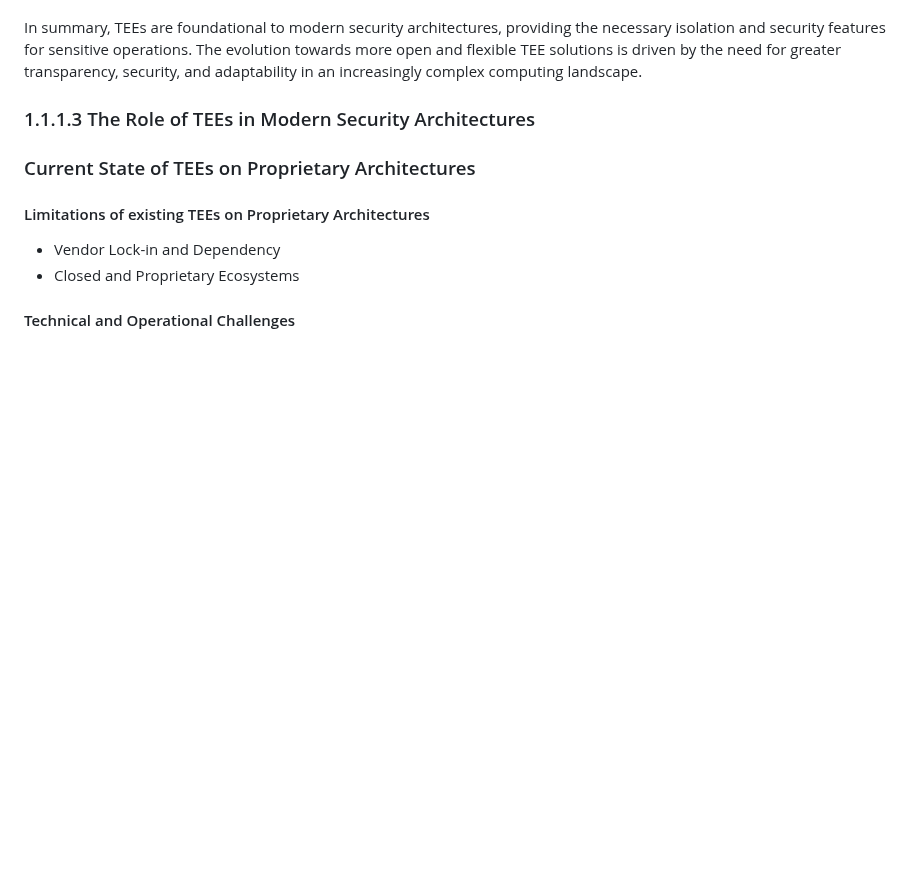
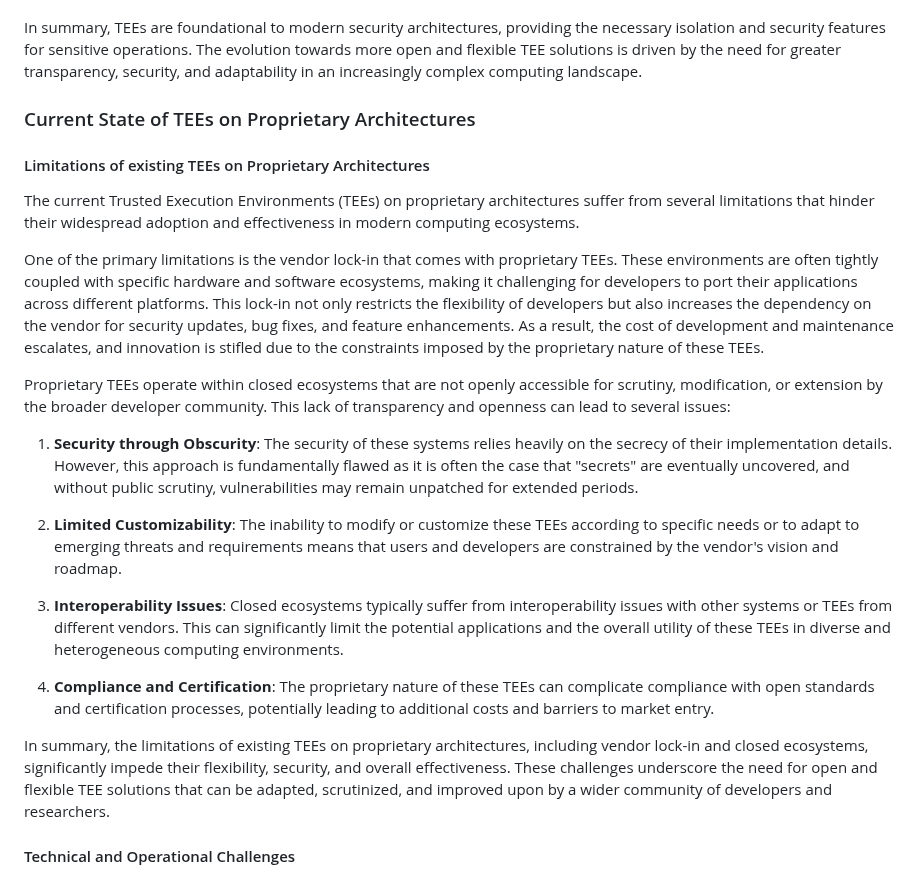
Before and after one commit to tlucanti/diploma, a Markdown page: maga/ch1.md, the part around the change. Drawn GitHub-style; blank space fills up the shorter version.

```diff
--- a/maga/ch1.md
+++ b/maga/ch1.md
@@ -32,11 +32,25 @@
    Furthermore, as computing environments become increasingly heterogeneous and multi-core, there is a growing need for TEEs that can efficiently support these architectures. The ability to manage and secure diverse computing resources is becoming essential for maintaining the overall security posture of modern systems.
 
    In summary, TEEs are foundational to modern security architectures, providing the necessary isolation and security features for sensitive operations. The evolution towards more open and flexible TEE solutions is driven by the need for greater transparency, security, and adaptability in an increasingly complex computing landscape.
-### 1.1.1.3 The Role of TEEs in Modern Security Architectures
+
   ### Current State of TEEs on Proprietary Architectures
    #### Limitations of existing TEEs on Proprietary Architectures
-   - Vendor Lock-in and Dependency
-   - Closed and Proprietary Ecosystems
+   The current Trusted Execution Environments (TEEs) on proprietary architectures suffer from several limitations that hinder their widespread adoption and effectiveness in modern computing ecosystems.
+
+   One of the primary limitations is the vendor lock-in that comes with proprietary TEEs. These environments are often tightly coupled with specific hardware and software ecosystems, making it challenging for developers to port their applications across different platforms. This lock-in not only restricts the flexibility of developers but also increases the dependency on the vendor for security updates, bug fixes, and feature enhancements. As a result, the cost of development and maintenance escalates, and innovation is stifled due to the constraints imposed by the proprietary nature of these TEEs.
+
+   Proprietary TEEs operate within closed ecosystems that are not openly accessible for scrutiny, modification, or extension by the broader developer community. This lack of transparency and openness can lead to several issues:
+
+   1. **Security through Obscurity**: The security of these systems relies heavily on the secrecy of their implementation details. However, this approach is fundamentally flawed as it is often the case that "secrets" are eventually uncovered, and without public scrutiny, vulnerabilities may remain unpatched for extended periods.
+
+   2. **Limited Customizability**: The inability to modify or customize these TEEs according to specific needs or to adapt to emerging threats and requirements means that users and developers are constrained by the vendor's vision and roadmap.
+
+   3. **Interoperability Issues**: Closed ecosystems typically suffer from interoperability issues with other systems or TEEs from different vendors. This can significantly limit the potential applications and the overall utility of these TEEs in diverse and heterogeneous computing environments.
+
+   4. **Compliance and Certification**: The proprietary nature of these TEEs can complicate compliance with open standards and certification processes, potentially leading to additional costs and barriers to market entry.
+
+   In summary, the limitations of existing TEEs on proprietary architectures, including vendor lock-in and closed ecosystems, significantly impede their flexibility, security, and overall effectiveness. These challenges underscore the need for open and flexible TEE solutions that can be adapted, scrutinized, and improved upon by a wider community of developers and researchers.
+
    #### Technical and Operational Challenges
    - Hardware Complexity and Rigidity
    - Fixed ISA with no scope for tailoring or extension
```
Also changed, not shown: maga/CHAPTER-1.md (+37 -0 lines), maga/prompt.md (+3 -5 lines).
